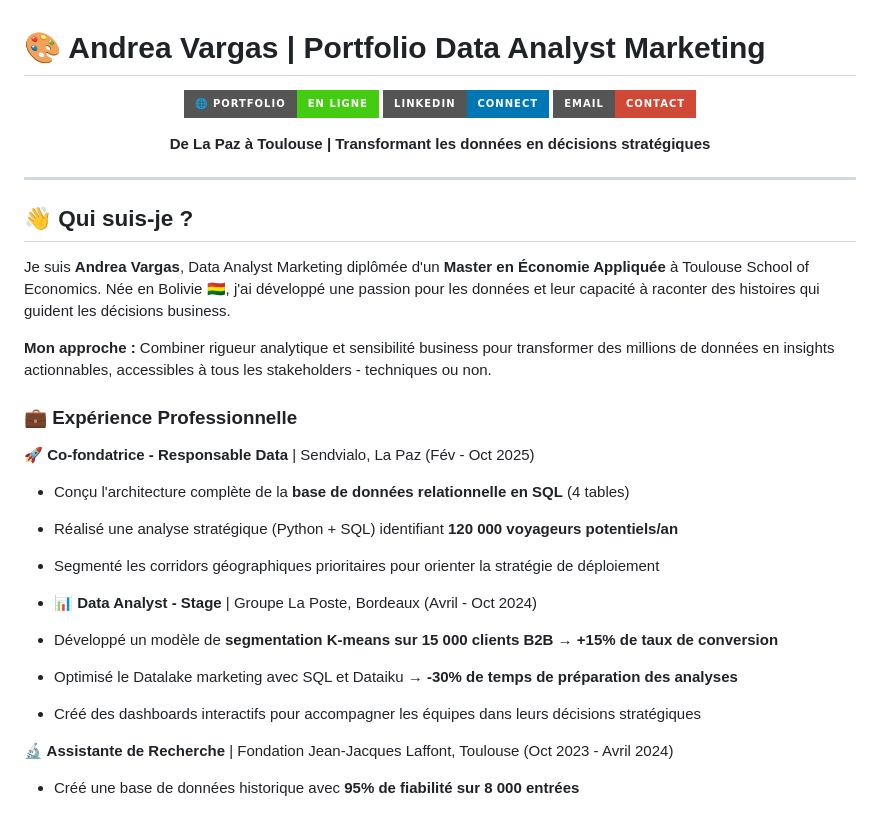
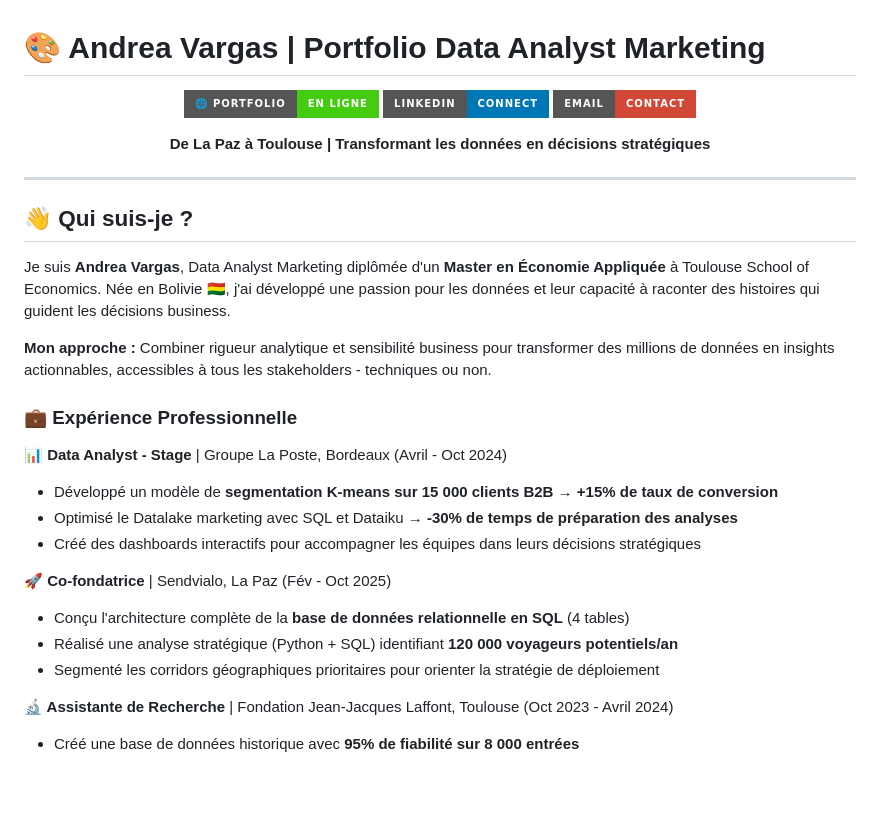
Before and after one commit to andreavargas1999/portfolio-data-analyst, a Markdown page: README.md, the part around one of its changes. GitHub-like rendering; badges without logos; blank space fills up the shorter version.

```diff
--- a/README.md
+++ b/README.md
@@ -20,17 +20,15 @@ Je suis **Andrea Vargas**, Data Analyst Marketing diplômée d'un **Master en É
 
 ### 💼 Expérience Professionnelle
 
+**📊 Data Analyst - Stage** | Groupe La Poste, Bordeaux (Avril - Oct 2024)
+- Développé un modèle de **segmentation K-means sur 15 000 clients B2B** → **+15% de taux de conversion**
+- Optimisé le Datalake marketing avec SQL et Dataiku → **-30% de temps de préparation des analyses**
+- Créé des dashboards interactifs pour accompagner les équipes dans leurs décisions stratégiques
 
-
-**🚀 Co-fondatrice - Responsable Data** | Sendvialo, La Paz (Fév - Oct 2025)
+**🚀 Co-fondatrice** | Sendvialo, La Paz (Fév - Oct 2025)
 - Conçu l'architecture complète de la **base de données relationnelle en SQL** (4 tables)
 - Réalisé une analyse stratégique (Python + SQL) identifiant **120 000 voyageurs potentiels/an**
 - Segmenté les corridors géographiques prioritaires pour orienter la stratégie de déploiement
-
-- **📊 Data Analyst - Stage** | Groupe La Poste, Bordeaux (Avril - Oct 2024)
-- Développé un modèle de **segmentation K-means sur 15 000 clients B2B** → **+15% de taux de conversion**
-- Optimisé le Datalake marketing avec SQL et Dataiku → **-30% de temps de préparation des analyses**
-- Créé des dashboards interactifs pour accompagner les équipes dans leurs décisions stratégiques
 
 **🔬 Assistante de Recherche** | Fondation Jean-Jacques Laffont, Toulouse (Oct 2023 - Avril 2024)
 - Créé une base de données historique avec **95% de fiabilité sur 8 000 entrées**
```
Also changed, not shown: other parts of README.md (+2 -2 lines).
